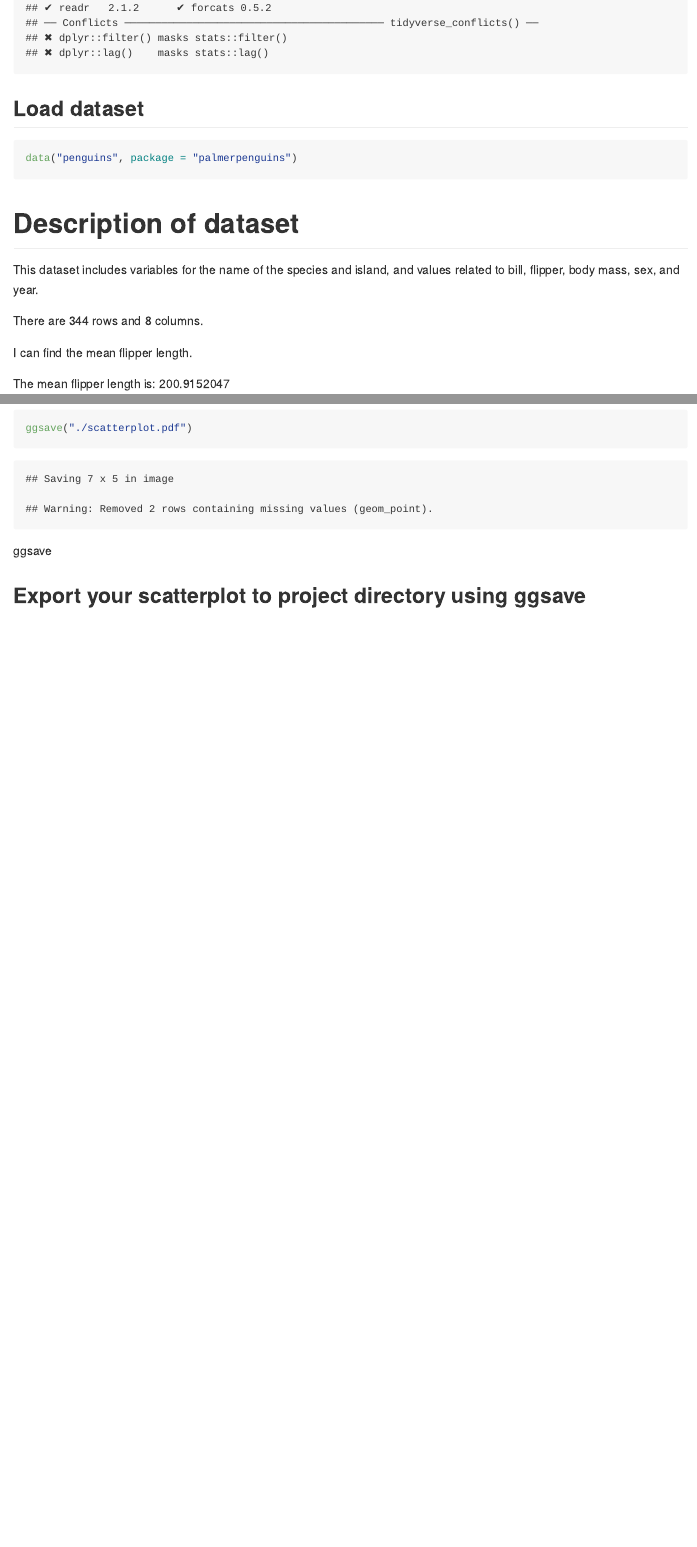
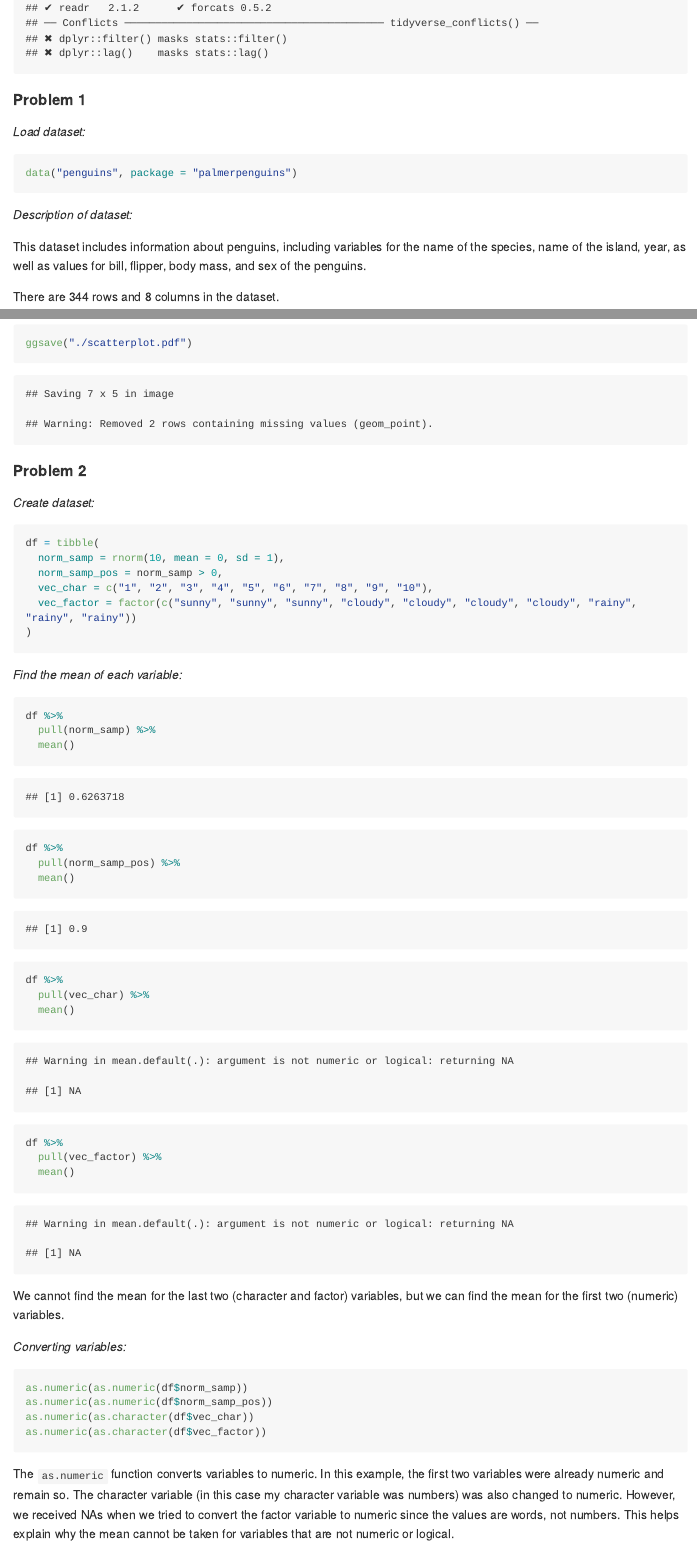
Before and after one commit to brittshea/p8105_hw1_bes2161, an R Markdown document (p8105_hw1_bes2161.Rmd): the page in a window 1100 px wide, from 380 px down before the commit and from 360 px down after it, so that both start at the same text, and a second part further down, joined at a grey line. The pictures show the output file p8105_hw1_bes2161.md that the author committed with the source, drawn offline in the style of GitHub; long lines of code are wrapped.

Commit message:
Answers to Problem 2; formatting/editing to the R Markdown file.

````diff
--- a/p8105_hw1_bes2161.Rmd
+++ b/p8105_hw1_bes2161.Rmd
@@ -9,19 +9,19 @@ date: "2022-09-22"
 library(tidyverse)
 ```
 
-## Load dataset
+#### Problem 1
+
+_Load dataset:_
 
 ```{r}
 data("penguins", package = "palmerpenguins")
 ```
 
-# Description of dataset
+_Description of dataset:_
 
-This dataset includes variables for the name of the species and island, and values related to bill, flipper, body mass, sex, and year.
+This dataset includes information about penguins, including variables for the name of the species, name of the island, year, as well as values for bill, flipper, body mass, and sex of the penguins.
 
-There are 344 rows and 8 columns.
-
-I can find the mean flipper length.
+There are 344 rows and 8 columns in the dataset.
 
 The mean flipper length is: `r mean(pull(penguins, flipper_length_mm), na.rm = T)`
 
@@ -33,8 +33,49 @@ ggplot(penguins, aes(x = bill_length_mm, y = flipper_length_mm, color = species)
 ggsave("./scatterplot.pdf")
 ```
 
+#### Problem 2
 
-ggsave
+_Create dataset:_
 
+```{r}
+df = tibble(
+  norm_samp = rnorm(10, mean = 0, sd = 1),
+  norm_samp_pos = norm_samp > 0,
+  vec_char = c("1", "2", "3", "4", "5", "6", "7", "8", "9", "10"),
+  vec_factor = factor(c("sunny", "sunny", "sunny", "cloudy", "cloudy", "cloudy", "cloudy", "rainy", "rainy", "rainy"))
+)
+```
 
-## Export your  scatterplot to  project directory using ggsave
+_Find the mean of each variable:_
+
+```{r}
+df %>%
+  pull(norm_samp) %>%
+  mean()
+
+df %>%
+  pull(norm_samp_pos) %>%
+  mean()
+
+df %>%
+  pull(vec_char) %>%
+  mean()
+
+df %>%
+  pull(vec_factor) %>%
+  mean()
+```
+
+We cannot find the mean for the last two (character and factor) variables, but we can  find the mean for the first two (numeric) variables.
+
+_Converting variables:_
+
+```{r, eval = FALSE}
+as.numeric(as.numeric(df$norm_samp))
+as.numeric(as.numeric(df$norm_samp_pos))
+as.numeric(as.character(df$vec_char))
+as.numeric(as.character(df$vec_factor))
+
+```
+
+The `as.numeric` function converts variables to numeric. In this example, the first two variables were already numeric and remain so. The character variable (in this case my character variable was numbers) was also changed to numeric. However, we received NAs when we tried to convert the factor variable to numeric since the values are words, not numbers. This helps explain why the mean cannot be taken for variables that are not numeric or logical.
````
Also changed, not shown: p8105_hw1_bes2161.md, scatterplot.pdf, p8105_hw1_bes2161.Rmd (4 more changed lines), 1 other file.
